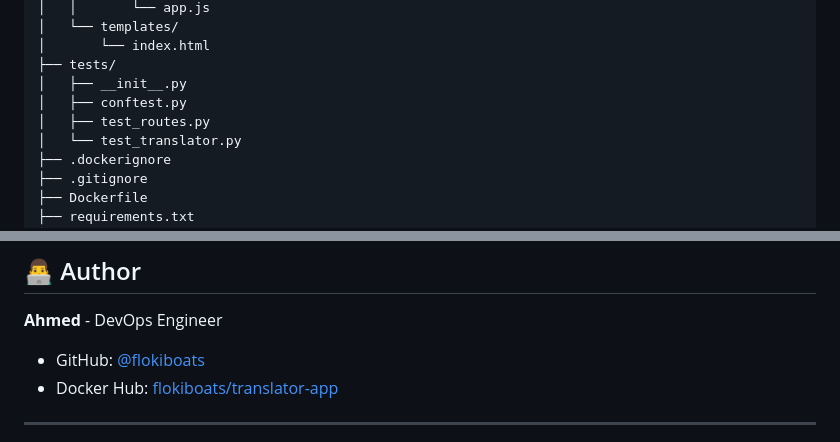
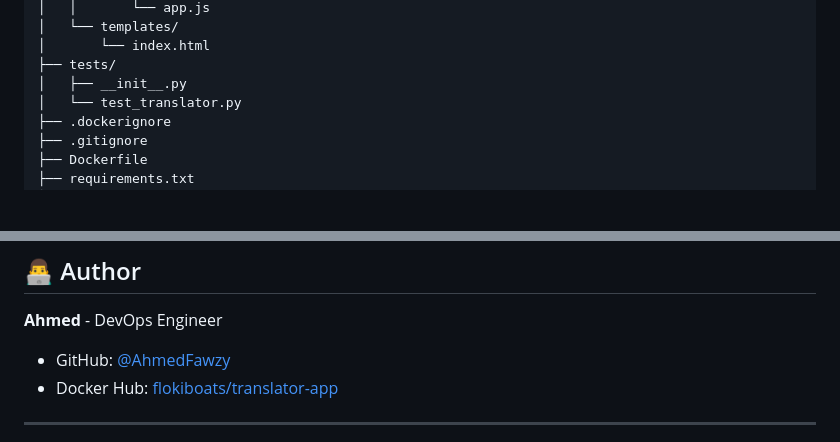
Before and after one commit to AhmeFawzy/flask_translator, a Markdown page: application/README.md, 2 parts joined by grey strips. GitHub-like rendering; blank space fills up the shorter version.

```diff
--- a/application/README.md
+++ b/application/README.md
@@ -115,8 +115,6 @@ application/
 │       └── index.html
 ├── tests/
 │   ├── __init__.py
-│   ├── conftest.py
-│   ├── test_routes.py
 │   └── test_translator.py
 ├── .dockerignore
 ├── .gitignore
@@ -328,7 +326,7 @@ pytest-cov==4.1.0
 
 **Ahmed** - DevOps Engineer
 
-- GitHub: [@flokiboats](https://github.com/flokiboats)
+- GitHub: [@AhmedFawzy](https://github.com/AhmeFawzy)
 - Docker Hub: [flokiboats/translator-app](https://hub.docker.com/r/flokiboats/translator-app)
 
 ---
```
